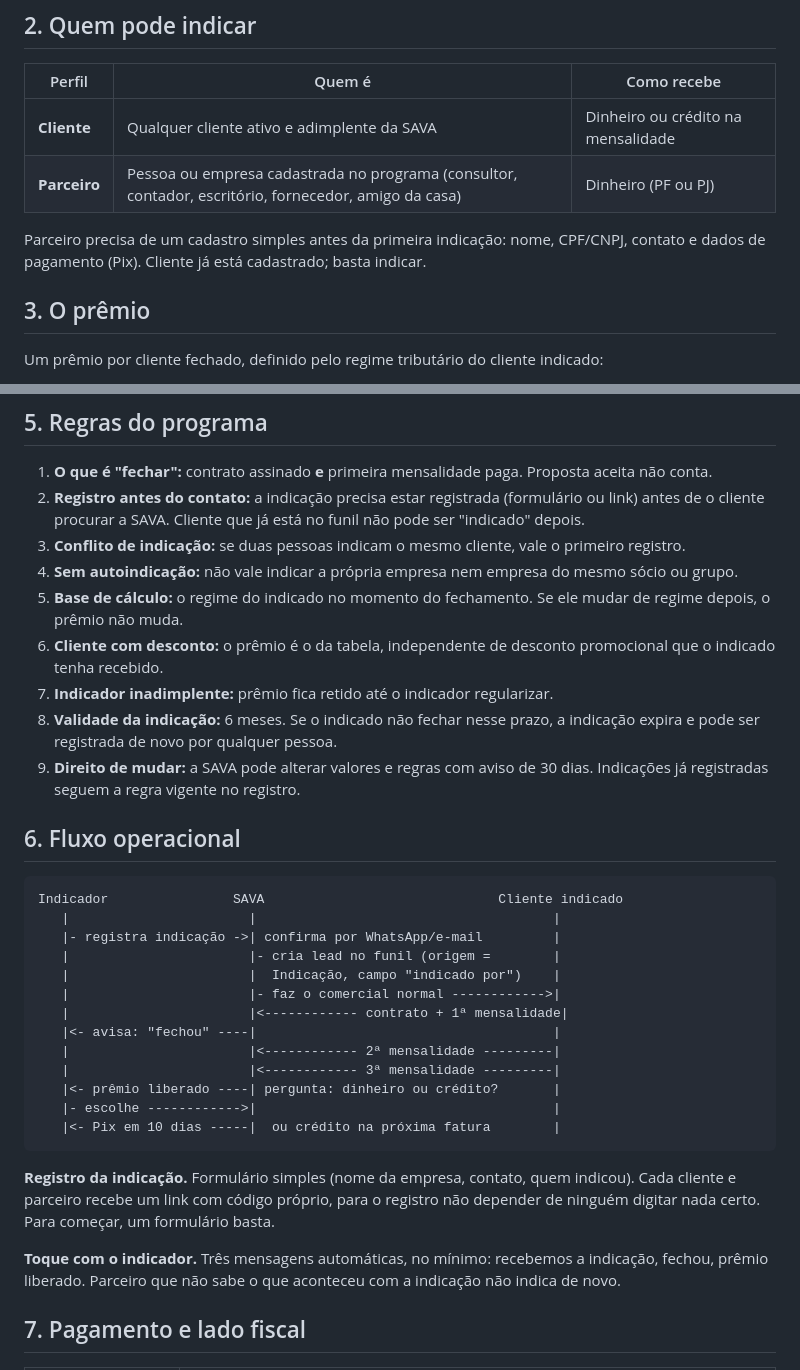
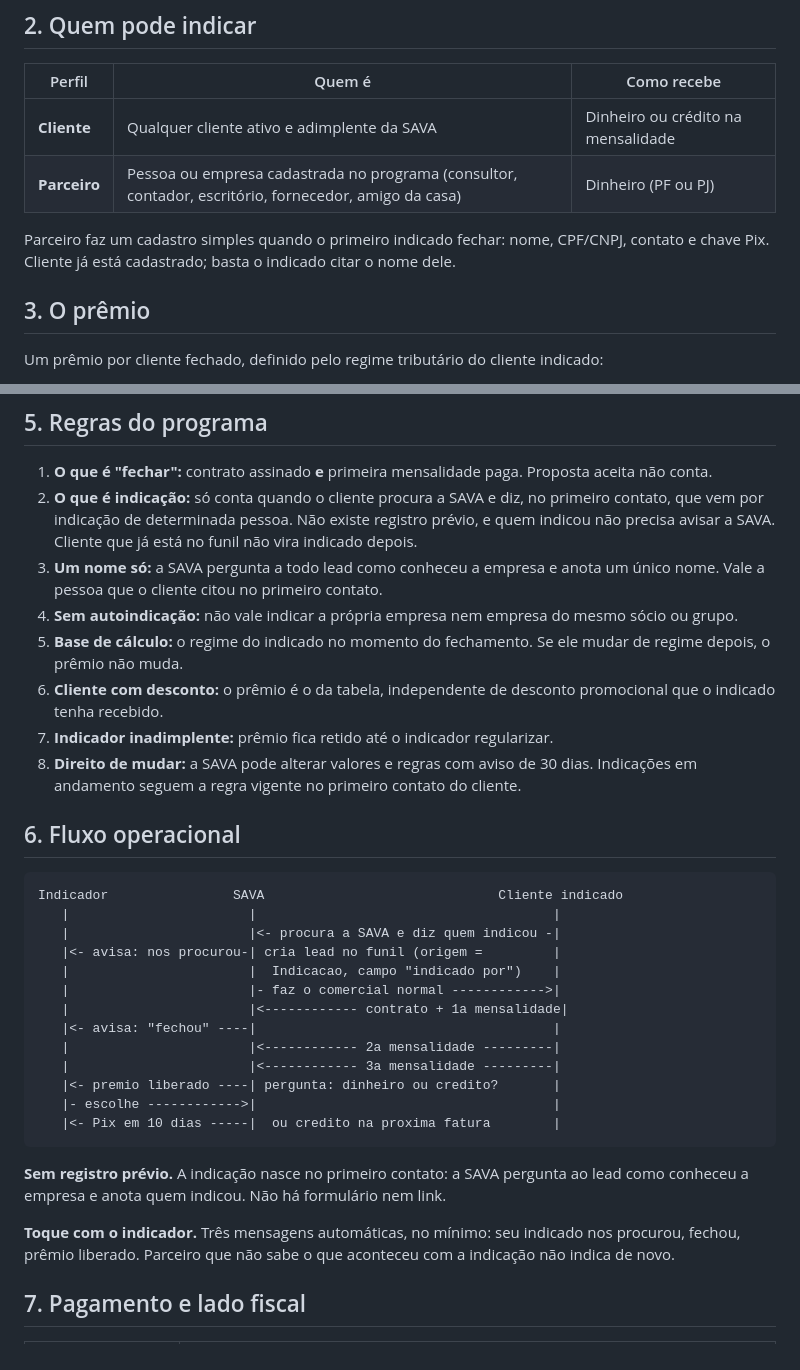
Before and after one commit to Pedrobonanno1/sava-gestao, a Markdown page: docs/programa-de-indicacao.md, 2 parts joined by grey strips. Drawn GitHub-style.

Commit message:
Programa de indicação: indicação nasce no primeiro contato do cliente; remove cronograma
Co-Authored-By: Claude Fable 5.1 <noreply@anthropic.com>

````diff
--- a/docs/programa-de-indicacao.md
+++ b/docs/programa-de-indicacao.md
@@ -16,8 +16,8 @@ sai do caixa depois que o cliente indicado já pagou três.
 | **Cliente** | Qualquer cliente ativo e adimplente da SAVA | Dinheiro ou crédito na mensalidade |
 | **Parceiro** | Pessoa ou empresa cadastrada no programa (consultor, contador, escritório, fornecedor, amigo da casa) | Dinheiro (PF ou PJ) |
 
-Parceiro precisa de um cadastro simples antes da primeira indicação: nome, CPF/CNPJ,
-contato e dados de pagamento (Pix). Cliente já está cadastrado; basta indicar.
+Parceiro faz um cadastro simples quando o primeiro indicado fechar: nome, CPF/CNPJ,
+contato e chave Pix. Cliente já está cadastrado; basta o indicado citar o nome dele.
 
 ## 3. O prêmio
 
@@ -61,11 +61,12 @@ Depois de liberado, dinheiro é pago via Pix em **até 10 dias** e crédito entr
 
 1. **O que é "fechar":** contrato assinado **e** primeira mensalidade paga. Proposta
    aceita não conta.
-2. **Registro antes do contato:** a indicação precisa estar registrada (formulário ou
-   link) antes de o cliente procurar a SAVA. Cliente que já está no funil não pode ser
-   "indicado" depois.
-3. **Conflito de indicação:** se duas pessoas indicam o mesmo cliente, vale o primeiro
-   registro.
+2. **O que é indicação:** só conta quando o cliente procura a SAVA e diz, no primeiro
+   contato, que vem por indicação de determinada pessoa. Não existe registro prévio, e
+   quem indicou não precisa avisar a SAVA. Cliente que já está no funil não vira
+   indicado depois.
+3. **Um nome só:** a SAVA pergunta a todo lead como conheceu a empresa e anota um único
+   nome. Vale a pessoa que o cliente citou no primeiro contato.
 4. **Sem autoindicação:** não vale indicar a própria empresa nem empresa do mesmo sócio
    ou grupo.
 5. **Base de cálculo:** o regime do indicado no momento do fechamento. Se ele mudar de
@@ -73,34 +74,31 @@ Depois de liberado, dinheiro é pago via Pix em **até 10 dias** e crédito entr
 6. **Cliente com desconto:** o prêmio é o da tabela, independente de desconto promocional
    que o indicado tenha recebido.
 7. **Indicador inadimplente:** prêmio fica retido até o indicador regularizar.
-8. **Validade da indicação:** 6 meses. Se o indicado não fechar nesse prazo, a
-   indicação expira e pode ser registrada de novo por qualquer pessoa.
-9. **Direito de mudar:** a SAVA pode alterar valores e regras com aviso de 30 dias.
-   Indicações já registradas seguem a regra vigente no registro.
+8. **Direito de mudar:** a SAVA pode alterar valores e regras com aviso de 30 dias.
+   Indicações em andamento seguem a regra vigente no primeiro contato do cliente.
 
 ## 6. Fluxo operacional
 
 ```
 Indicador                SAVA                              Cliente indicado
    |                       |                                      |
-   |- registra indicação ->| confirma por WhatsApp/e-mail         |
-   |                       |- cria lead no funil (origem =        |
-   |                       |  Indicação, campo "indicado por")    |
+   |                       |<- procura a SAVA e diz quem indicou -|
+   |<- avisa: nos procurou-| cria lead no funil (origem =         |
+   |                       |  Indicacao, campo "indicado por")    |
    |                       |- faz o comercial normal ------------>|
-   |                       |<------------ contrato + 1ª mensalidade|
+   |                       |<------------ contrato + 1a mensalidade|
    |<- avisa: "fechou" ----|                                      |
-   |                       |<------------ 2ª mensalidade ---------|
-   |                       |<------------ 3ª mensalidade ---------|
-   |<- prêmio liberado ----| pergunta: dinheiro ou crédito?       |
+   |                       |<------------ 2a mensalidade ---------|
+   |                       |<------------ 3a mensalidade ---------|
+   |<- premio liberado ----| pergunta: dinheiro ou credito?       |
    |- escolhe ------------>|                                      |
-   |<- Pix em 10 dias -----|  ou crédito na próxima fatura        |
+   |<- Pix em 10 dias -----|  ou credito na proxima fatura        |
 ```
 
-**Registro da indicação.** Formulário simples (nome da empresa, contato, quem indicou).
-Cada cliente e parceiro recebe um link com código próprio, para o registro não depender
-de ninguém digitar nada certo. Para começar, um formulário basta.
+**Sem registro prévio.** A indicação nasce no primeiro contato: a SAVA pergunta ao lead
+como conheceu a empresa e anota quem indicou. Não há formulário nem link.
 
-**Toque com o indicador.** Três mensagens automáticas, no mínimo: recebemos a indicação,
+**Toque com o indicador.** Três mensagens automáticas, no mínimo: seu indicado nos procurou,
 fechou, prêmio liberado. Parceiro que não sabe o que aconteceu com a indicação não
 indica de novo.
 
````
Also changed, not shown: other parts of docs/programa-de-indicacao.md (+7 -16 lines).
